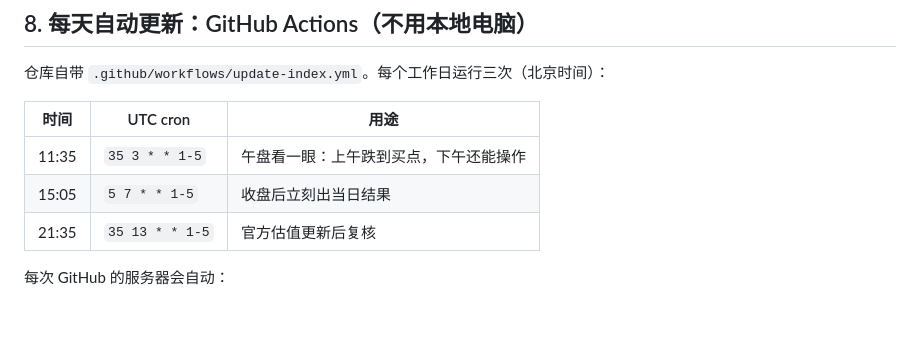
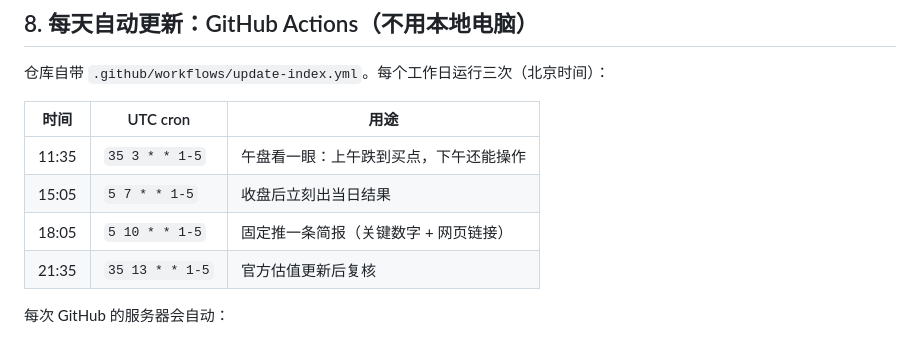
Before and after one commit to guanghuipeng/fund-monitor, a Markdown page: README.md, the part around the change. GitHub-like rendering; blank space fills up the shorter version.

Commit message:
Document 18:05 daily push
Co-Authored-By: Claude Code <noreply@anthropic.com>

```diff
--- a/README.md
+++ b/README.md
@@ -295,6 +295,7 @@ python fund.py article --inbox
 |---|---|---|
 | 11:35 | `35 3 * * 1-5` | 午盘看一眼：上午跌到买点，下午还能操作 |
 | 15:05 | `5 7 * * 1-5` | 收盘后立刻出当日结果 |
+| 18:05 | `5 10 * * 1-5` | 固定推一条简报（关键数字 + 网页链接） |
 | 21:35 | `35 13 * * 1-5` | 官方估值更新后复核 |
 
 每次 GitHub 的服务器会自动：
```
